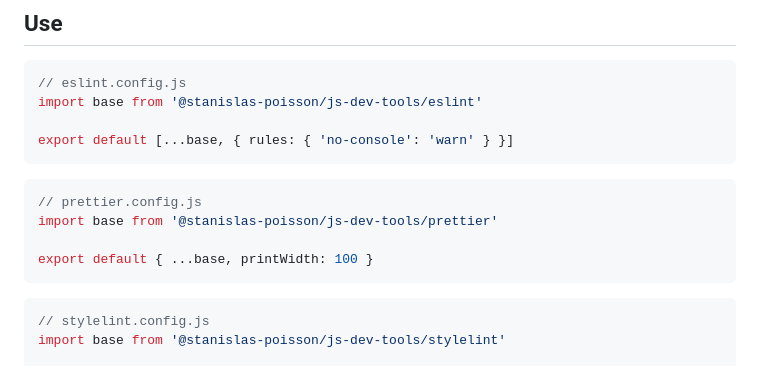
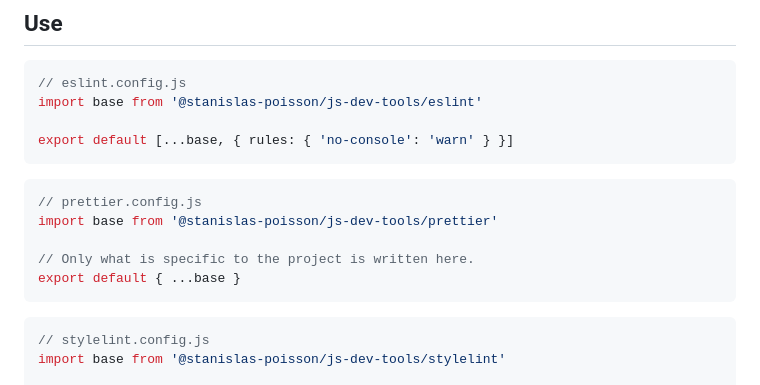
Before and after one commit to Stanislas-Poisson/js-dev-tools, a Markdown page: README.md, the part around one of its changes. Drawn GitHub-style.

````diff
--- a/README.md
+++ b/README.md
@@ -41,7 +51,8 @@ export default [...base, { rules: { 'no-console': 'warn' } }]
 // prettier.config.js
 import base from '@stanislas-poisson/js-dev-tools/prettier'
 
-export default { ...base, printWidth: 100 }
+// Only what is specific to the project is written here.
+export default { ...base }
 ```
 
 ```js
````
Also changed, not shown: other parts of README.md (+52 -2 lines), CONTRIBUTING.md (+4 -3 lines), SECURITY.md (+4 -4 lines), assets/banner.png (added), assets/icon.png (added), 3 other files.
